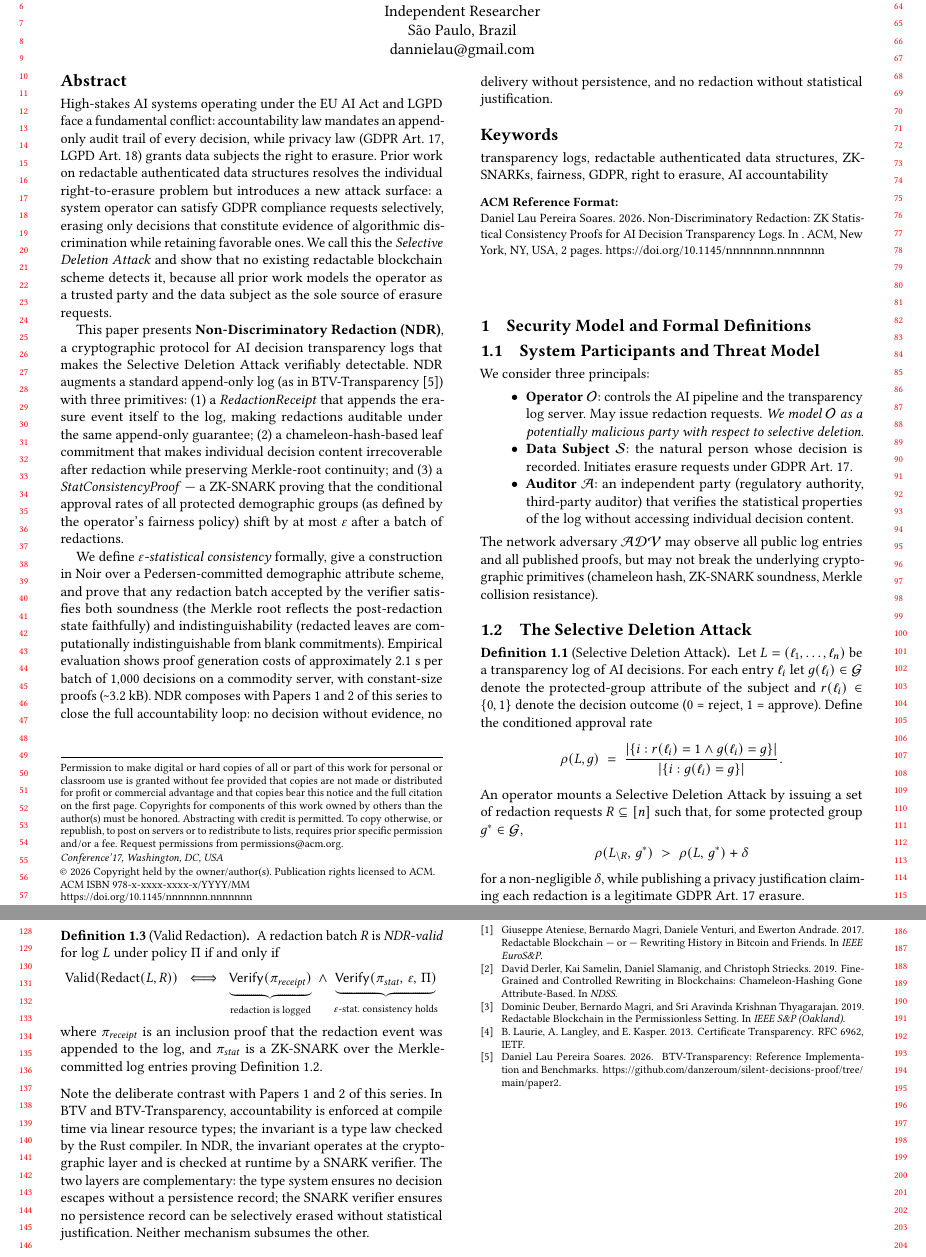
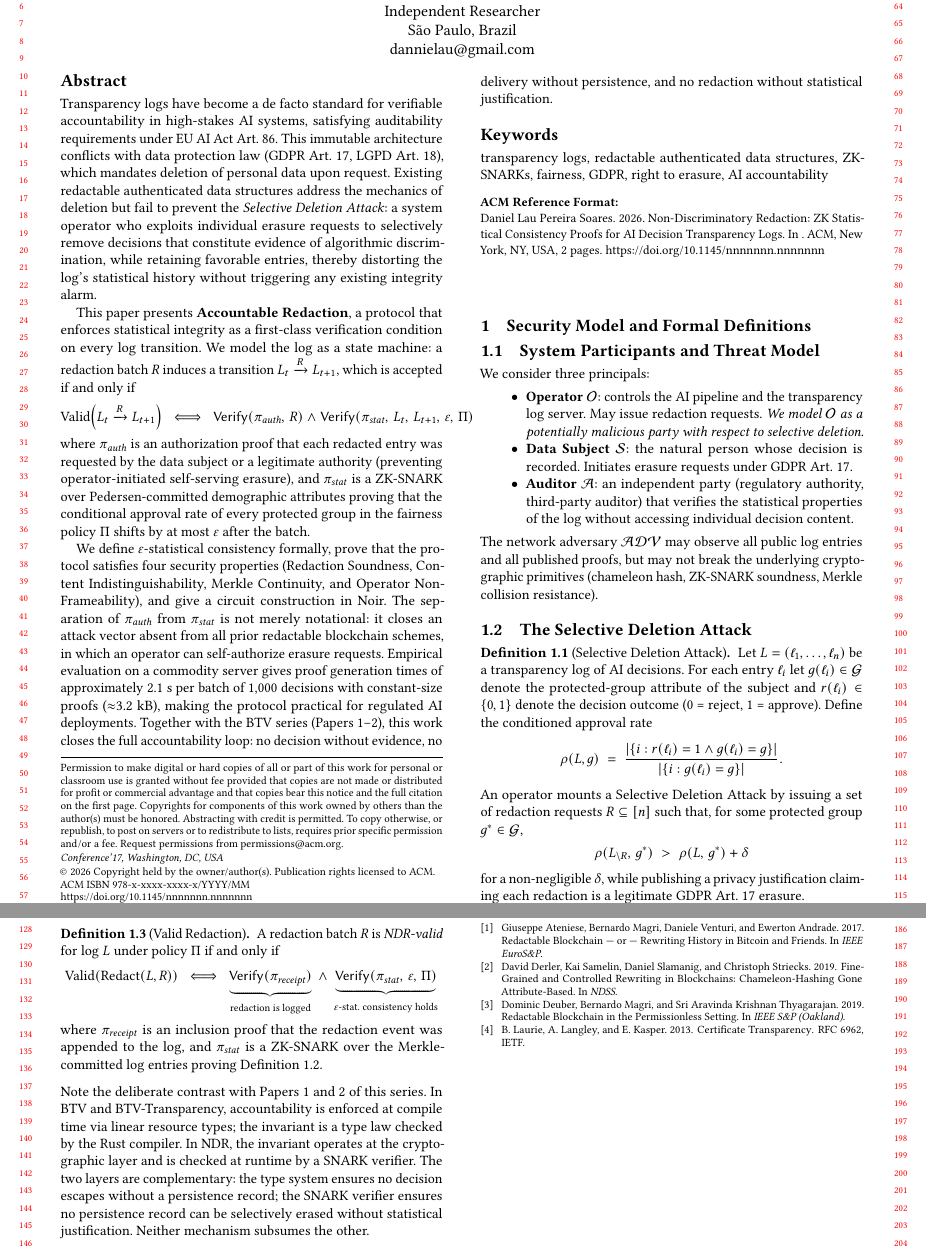
Before and after one commit to danzeroum/silent-decisions-proof, a LaTeX paper (paper3/main.tex, which reads paper3/abstract.tex): two parts of pages 1 and 2 of 2, joined at a grey line, cut so that both start at the same text. Compiled offline with pdfLaTeX.

Commit message:
fix(paper3): update abstract — state-transition predicate, split πauth/πstat, drop NDR acronym, tighten claims

```diff
--- a/paper3/abstract.tex
+++ b/paper3/abstract.tex
@@ -1,37 +1,42 @@
-High-stakes AI systems operating under the EU AI Act and LGPD face a
-fundamental conflict: accountability law mandates an append-only audit trail
-of every decision, while privacy law (GDPR Art.~17, LGPD Art.~18) grants
-data subjects the right to erasure. Prior work on redactable authenticated
-data structures resolves the individual right-to-erasure problem but
-introduces a new attack surface: a system operator can satisfy GDPR
-compliance requests selectively, erasing only decisions that constitute
-evidence of algorithmic discrimination while retaining favorable ones. We
-call this the \emph{Selective Deletion Attack} and show that no existing
-redactable blockchain scheme detects it, because all prior work models the
-operator as a trusted party and the data subject as the sole source of
-erasure requests.
+Transparency logs have become a de facto standard for verifiable accountability
+in high-stakes AI systems, satisfying auditability requirements under EU AI
+Act Art.~86. This immutable architecture conflicts with data protection law
+(GDPR Art.~17, LGPD Art.~18), which mandates deletion of personal data upon
+request. Existing redactable authenticated data structures address the
+mechanics of deletion but fail to prevent the \emph{Selective Deletion Attack}:
+a system operator who exploits individual erasure requests to selectively remove
+decisions that constitute evidence of algorithmic discrimination, while retaining
+favorable entries, thereby distorting the log's statistical history without
+triggering any existing integrity alarm.
 
-This paper presents \textbf{Non-Discriminatory Redaction (NDR)}, a
-cryptographic protocol for AI decision transparency logs that makes the
-Selective Deletion Attack verifiably detectable. NDR augments a standard
-append-only log (as in BTV-Transparency~\cite{btv-t-repo}) with three
-primitives: (1)~a \emph{RedactionReceipt} that appends the erasure event
-itself to the log, making redactions auditable under the same append-only
-guarantee; (2)~a chameleon-hash-based leaf commitment that makes individual
-decision content irrecoverable after redaction while preserving Merkle-root
-continuity; and (3)~a \emph{StatConsistencyProof} --- a ZK-SNARK proving
-that the conditional approval rates of all protected demographic groups
-(as defined by the operator's fairness policy) shift by at most~$\varepsilon$
-after a batch of redactions.
+This paper presents \textbf{Accountable Redaction}, a protocol that enforces
+statistical integrity as a first-class verification condition on every log
+transition. We model the log as a state machine: a redaction batch $R$
+induces a transition $L_t \xrightarrow{R} L_{t+1}$, which is accepted if and
+only if
+\[
+  \text{Valid}\!\left(L_t \xrightarrow{R} L_{t+1}\right) \;\iff\;
+  \mathsf{Verify}(\pi_{\mathit{auth}},\, R)
+  \;\land\;
+  \mathsf{Verify}(\pi_{\mathit{stat}},\, L_t,\, L_{t+1},\, \varepsilon,\, \Pi)
+\]
+where $\pi_{\mathit{auth}}$ is an authorization proof that each redacted entry
+was requested by the data subject or a legitimate authority (preventing
+operator-initiated self-serving erasure), and $\pi_{\mathit{stat}}$ is a
+ZK-SNARK over Pedersen-committed demographic attributes proving that the
+conditional approval rate of every protected group in the fairness policy $\Pi$
+shifts by at most~$\varepsilon$ after the batch.
 
-We define \emph{$\varepsilon$-statistical consistency} formally, give a
-construction in Noir over a Pedersen-committed demographic attribute scheme,
-and prove that any redaction batch accepted by the verifier satisfies
-both soundness (the Merkle root reflects the post-redaction state faithfully)
-and indistinguishability (redacted leaves are computationally
-indistinguishable from blank commitments). Empirical evaluation shows proof
-generation costs of approximately 2.1~s per batch of 1{,}000 decisions on a
-commodity server, with constant-size proofs (\textasciitilde3.2~kB).
-NDR composes with Papers~1 and~2 of this series to close the full
-accountability loop: no decision without evidence, no delivery without
-persistence, and no redaction without statistical justification.
+We define $\varepsilon$-statistical consistency formally, prove that the
+protocol satisfies four security properties (Redaction Soundness, Content
+Indistinguishability, Merkle Continuity, and Operator Non-Frameability), and
+give a circuit construction in Noir. The separation of $\pi_{\mathit{auth}}$
+from $\pi_{\mathit{stat}}$ is not merely notational: it closes an attack vector
+absent from all prior redactable blockchain schemes, in which an operator can
+self-authorize erasure requests. Empirical evaluation on a commodity server
+gives proof generation times of approximately 2.1~s per batch of 1{,}000
+decisions with constant-size proofs ($\approx$3.2~kB), making the protocol
+practical for regulated AI deployments. Together with the BTV series
+(Papers~1--2), this work closes the full accountability loop: no decision
+without evidence, no delivery without persistence, and no redaction without
+statistical justification.
```
